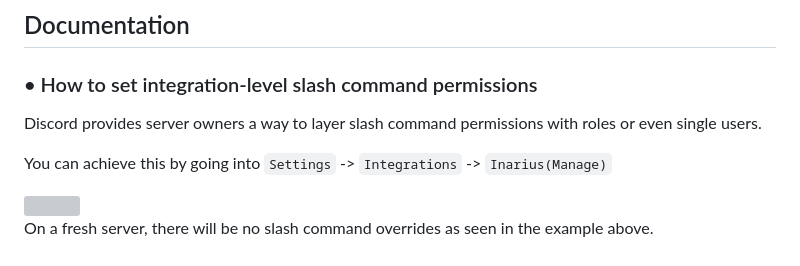
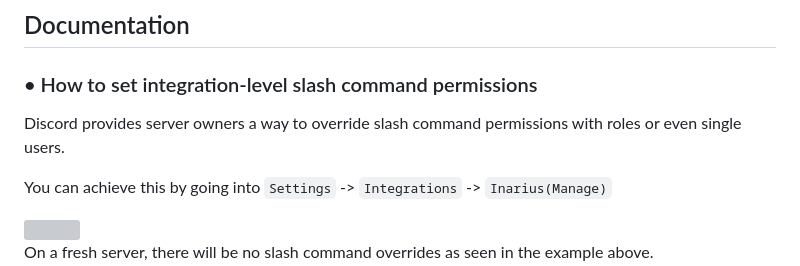
Before and after one commit to ALCHElVlY/Inarius, a Markdown page: README.md, the part around the change. Rendered like a GitHub page; grey boxes are pictures that could not be loaded.

```diff
--- a/README.md
+++ b/README.md
@@ -83,7 +83,7 @@
 
 <div>
     <h3>• How to set integration-level slash command permissions</h3>
-    <p>Discord provides server owners a way to layer slash command permissions with roles or even single users.</p>
+    <p>Discord provides server owners a way to override slash command permissions with roles or even single users.</p>
     <p>You can achieve this by going into <code>Settings</code> -> <code>Integrations</code> -> <code>Inarius(Manage)</code></p>
     <img src="https://imgur.com/KY8alQ0.png"></img>
     <p>On a fresh server, there will be no slash command overrides as seen in the example above.</p>
```
